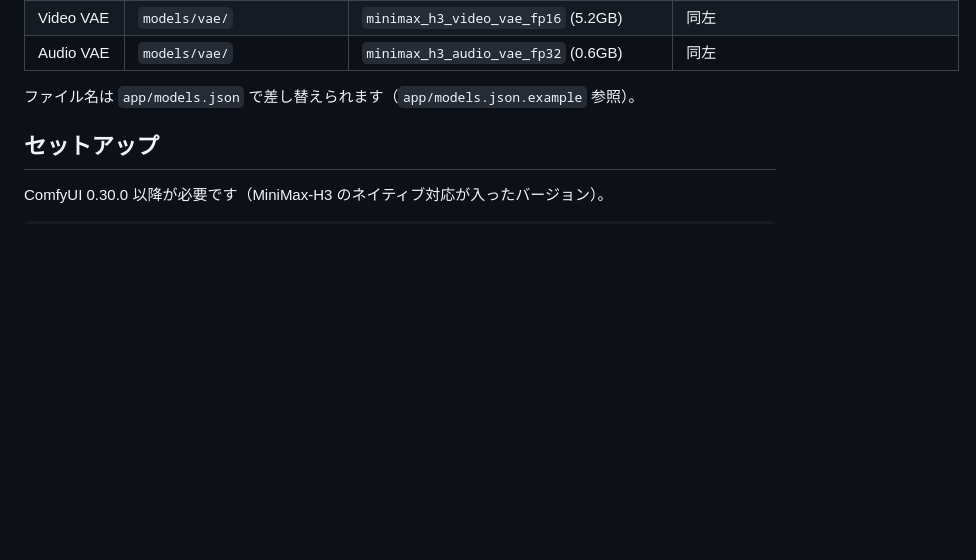
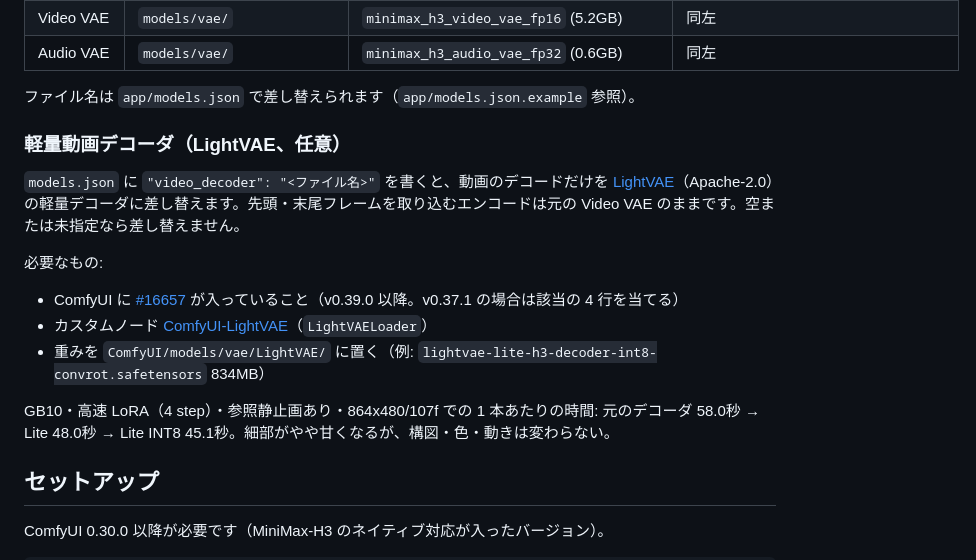
Before and after one commit to zenryokukikai/minimax-h3-webui, a Markdown page: README.md, the part around the change. Drawn GitHub-style; blank space fills up the shorter version.

Commit message:
README: LightVAE デコーダの設定を追記

```diff
--- a/README.md
+++ b/README.md
@@ -63,6 +63,18 @@ NVFP4 の DiT だけは別リポジトリ（例: [Abiray/Minimax-H3-nvfp4-INT4-I
 | Audio VAE | `models/vae/` | `minimax_h3_audio_vae_fp32` (0.6GB) | 同左 |
 
 ファイル名は `app/models.json` で差し替えられます（`app/models.json.example` 参照）。
+
+### 軽量動画デコーダ（LightVAE、任意）
+
+`models.json` に `"video_decoder": "<ファイル名>"` を書くと、動画のデコードだけを [LightVAE](https://huggingface.co/lightx2v/LightVAE)（Apache-2.0）の軽量デコーダに差し替えます。先頭・末尾フレームを取り込むエンコードは元の Video VAE のままです。空または未指定なら差し替えません。
+
+必要なもの:
+
+- ComfyUI に [#16657](https://github.com/comfyanonymous/ComfyUI/pull/16657) が入っていること（v0.39.0 以降。v0.37.1 の場合は該当の 4 行を当てる）
+- カスタムノード [ComfyUI-LightVAE](https://github.com/ModelTC/LightVAE)（`LightVAELoader`）
+- 重みを `ComfyUI/models/vae/LightVAE/` に置く（例: `lightvae-lite-h3-decoder-int8-convrot.safetensors` 834MB）
+
+GB10・高速 LoRA（4 step）・参照静止画あり・864x480/107f での 1 本あたりの時間: 元のデコーダ 58.0秒 → Lite 48.0秒 → Lite INT8 45.1秒。細部がやや甘くなるが、構図・色・動きは変わらない。
 
 ## セットアップ
 
```
